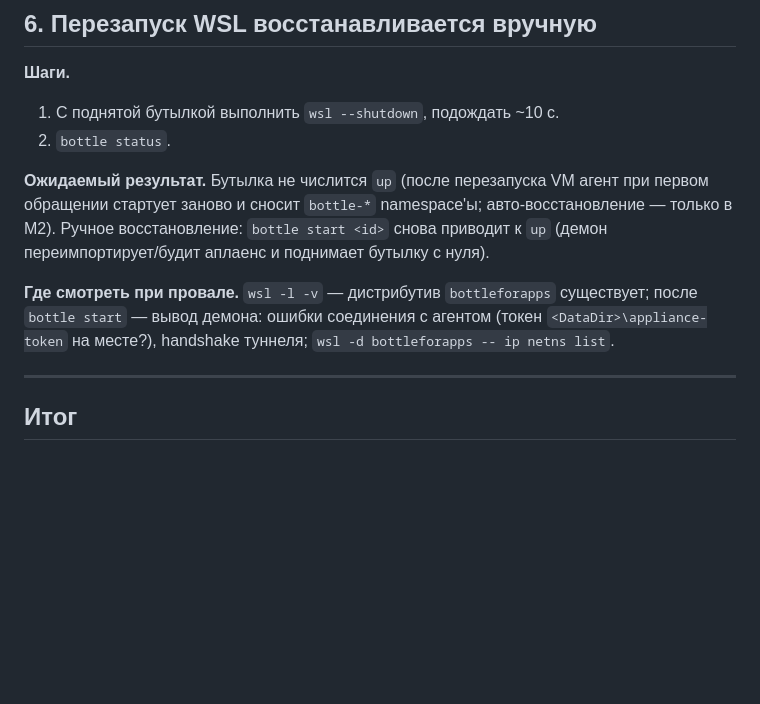
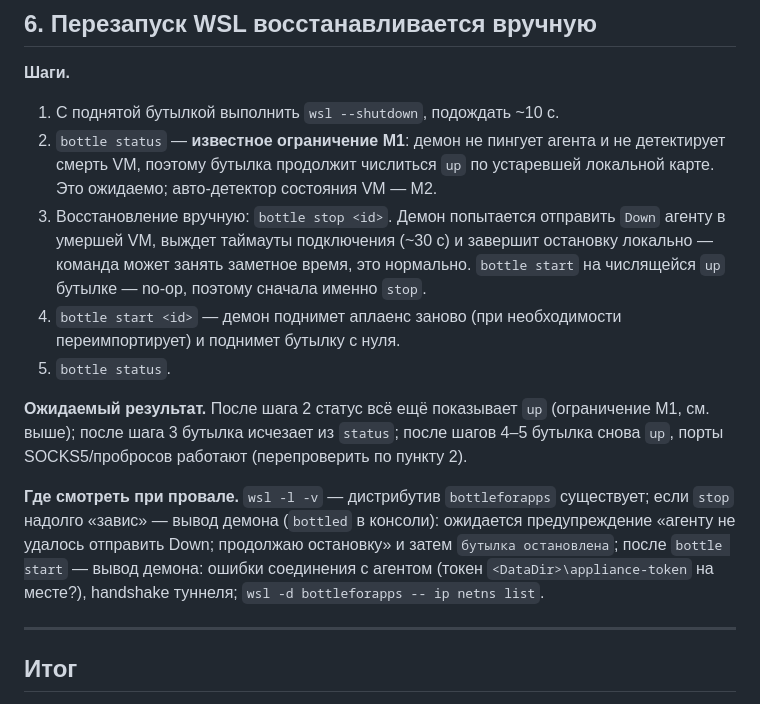
Before and after one commit to Daniil-Stefaniv/BottleForVPN, a Markdown page: docs/checklists/m1-verification.md, the part around the change. GitHub-like rendering; blank space fills up the shorter version.

Commit message:
fix(review): honest m1 checklist item 6
После wsl --shutdown демон M1 не детектирует смерть VM: bottle status
показывает устаревший up по локальной карте, а start на up — no-op.
Пункт 6 переписан под реальное поведение: status покажет устаревший up
(известное ограничение M1, авто-детект — M2), восстановление — через
bottle stop (таймауты подключения к умершему агенту, ~30 с), затем
bottle start. Ожидаемый результат и «где смотреть при провале» сохранены.

```diff
--- a/docs/checklists/m1-verification.md
+++ b/docs/checklists/m1-verification.md
@@ -141,18 +141,31 @@ bottleforapps -- ip link | findstr /R "p[0-9] b[0-9]"`; ответ агента
 
 **Шаги.**
 1. С поднятой бутылкой выполнить `wsl --shutdown`, подождать ~10 с.
-2. `bottle status`.
+2. `bottle status` — **известное ограничение M1**: демон не пингует
+   агента и не детектирует смерть VM, поэтому бутылка продолжит
+   числиться `up` по устаревшей локальной карте. Это ожидаемо;
+   авто-детектор состояния VM — M2.
+3. Восстановление вручную: `bottle stop <id>`. Демон попытается
+   отправить `Down` агенту в умершей VM, выждет таймауты подключения
+   (~30 с) и завершит остановку локально — команда может занять
+   заметное время, это нормально. `bottle start` на числящейся `up`
+   бутылке — no-op, поэтому сначала именно `stop`.
+4. `bottle start <id>` — демон поднимет аплаенс заново (при
+   необходимости переимпортирует) и поднимет бутылку с нуля.
+5. `bottle status`.
 
-**Ожидаемый результат.** Бутылка не числится `up` (после перезапуска VM
-агент при первом обращении стартует заново и сносит `bottle-*`
-namespace'ы; авто-восстановление — только в M2). Ручное восстановление:
-`bottle start <id>` снова приводит к `up` (демон переимпортирует/будит
-аплаенс и поднимает бутылку с нуля).
+**Ожидаемый результат.** После шага 2 статус всё ещё показывает `up`
+(ограничение M1, см. выше); после шага 3 бутылка исчезает из `status`;
+после шагов 4–5 бутылка снова `up`, порты SOCKS5/пробросов работают
+(перепроверить по пункту 2).
 
 **Где смотреть при провале.** `wsl -l -v` — дистрибутив `bottleforapps`
-существует; после `bottle start` — вывод демона: ошибки соединения с
-агентом (токен `<DataDir>\appliance-token` на месте?), handshake
-туннеля; `wsl -d bottleforapps -- ip netns list`.
+существует; если `stop` надолго «завис» — вывод демона (`bottled` в
+консоли): ожидается предупреждение «агенту не удалось отправить Down;
+продолжаю остановку» и затем `бутылка остановлена`; после `bottle
+start` — вывод демона: ошибки соединения с агентом (токен
+`<DataDir>\appliance-token` на месте?), handshake туннеля; `wsl -d
+bottleforapps -- ip netns list`.
 
 ---
 
```
